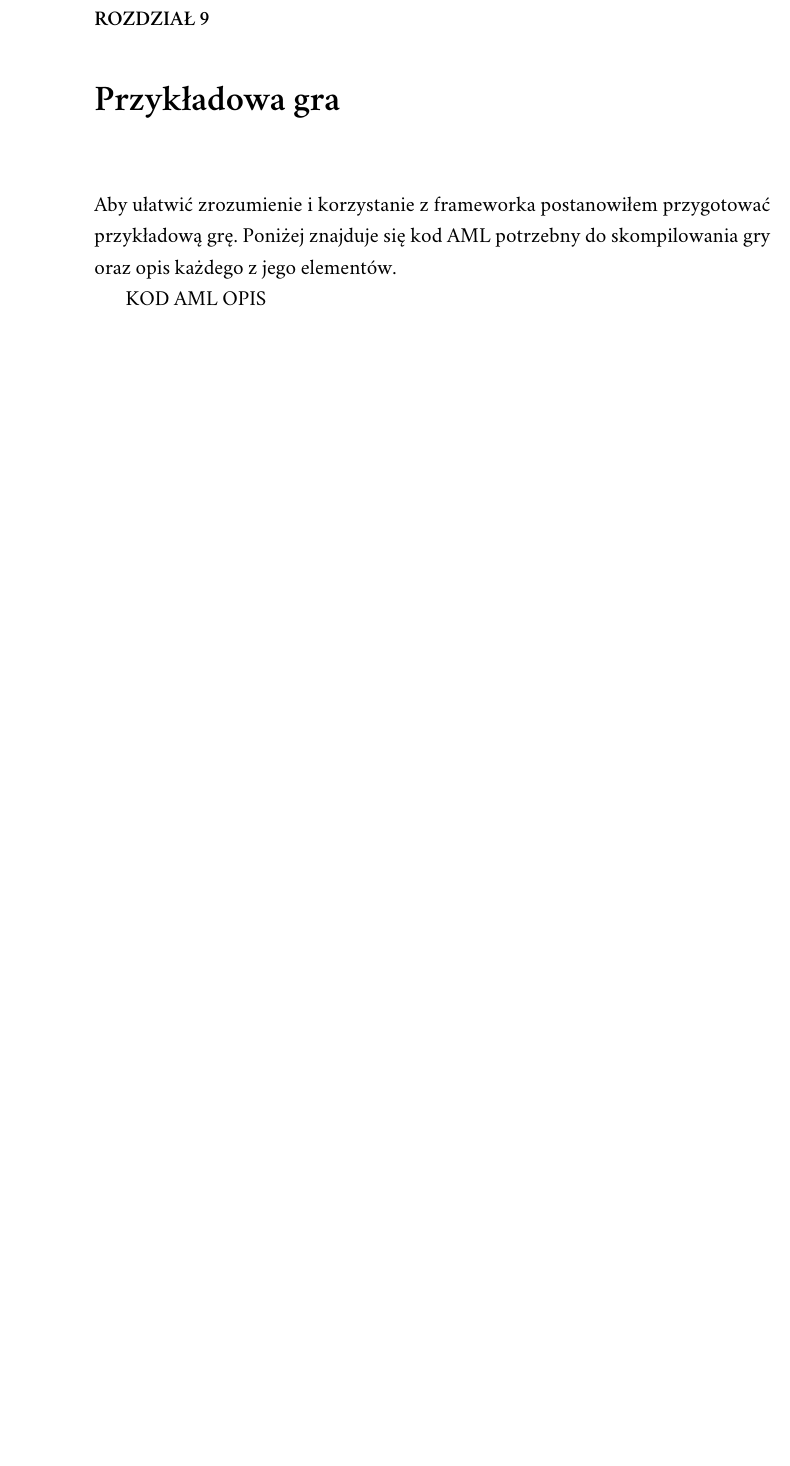
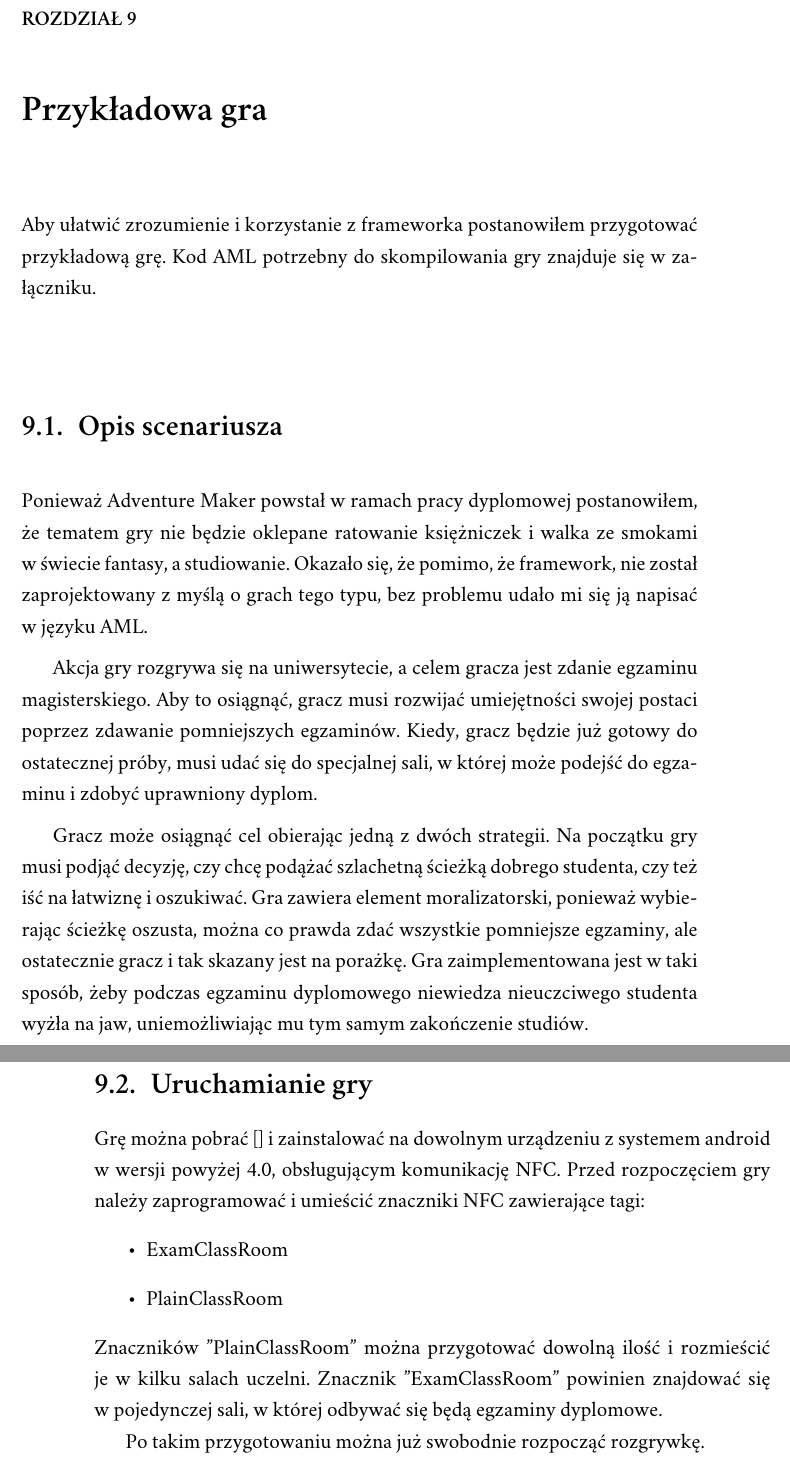
Before and after one commit to adrpieper/magisterka, a LaTeX document (tex/magisterka.tex): part of page 44 of 49 before the commit and two parts of pages 45 and 46 of 51 after it, the two joined at a grey line, cut so that both start at the same text, the shorter picture padded with empty space. Compiled offline with XeLaTeX; a missing font is replaced by an installed copy or a similar font.

Commit message:
Dopisałem ostatni rozdział

```diff
--- a/tex/magisterka.tex
+++ b/tex/magisterka.tex
@@ -630,10 +640,26 @@ Przygoda "MysteriusManAd" rozpoczyna się od pytania "Are you ready to fight?".
 Odpowiedź "Yes" prowadzie od efektu zależnego od statystyk postaci. Postać posiadająca przynajmniej jedną ze statystyk na poziomie powyżej 30 punktów, będzie musiała stoczyć Walkę z "MysteriusMan". Jeżeli gracz zwycięży w walce otrzyma komunikat "Great. Now, you are ready for fight with Dragon", odblokuje Przygodę "BigDragon" w lokacji "Hills", a przygoda "MysteriusManAd", nie będzie dłużej dostępna w "OldHause". Postać niespełniająca warunków otrzyma po prostu komunikat "I don't think so".
 
 \chapter{Przykładowa gra}
-Aby ułatwić zrozumienie i korzystanie z frameworka postanowiłem przygotować przykładową grę. Poniżej znajduje się kod AML potrzebny do skompilowania gry oraz opis każdego z jego elementów.
+Aby ułatwić zrozumienie i korzystanie z frameworka postanowiłem przygotować przykładową grę. Kod AML potrzebny do skompilowania gry znajduje się w załączniku.
 
-KOD AML
-OPIS
+\section{Opis scenariusza}
+
+Ponieważ Adventure Maker powstał w ramach pracy dyplomowej postanowiłem, że tematem gry nie będzie oklepane ratowanie księżniczek i walka ze smokami w świecie fantasy, a studiowanie. Okazało się, że pomimo, że framework, nie został zaprojektowany z myślą o grach tego typu, bez problemu udało mi się ją napisać w języku AML.
+
+Akcja gry rozgrywa się na uniwersytecie, a celem gracza jest zdanie egzaminu magisterskiego. Aby to osiągnąć, gracz musi rozwijać umiejętności swojej postaci poprzez zdawanie pomniejszych egzaminów. Kiedy, gracz będzie już gotowy do ostatecznej próby, musi udać się do specjalnej sali, w której może podejść do egzaminu i zdobyć uprawniony dyplom.
+
+Gracz może osiągnąć cel obierając jedną z dwóch strategii. Na początku gry musi podjąć decyzję, czy chcę podążać szlachetną ścieżką dobrego studenta, czy też iść na łatwiznę i oszukiwać. Gra zawiera element moralizatorski, ponieważ wybierając ścieżkę oszusta, można co prawda zdać wszystkie pomniejsze egzaminy, ale ostatecznie gracz i tak skazany jest na porażkę. Gra zaimplementowana jest w taki sposób, żeby podczas egzaminu dyplomowego niewiedza nieuczciwego studenta wyżła na jaw, uniemożliwiając mu tym samym zakończenie studiów.
+
+\section{Uruchamianie gry}
+
+Grę można pobrać [] i zainstalować na dowolnym urządzeniu z systemem android w wersji powyżej 4.0, obsługującym komunikację NFC. Przed rozpoczęciem gry należy zaprogramować i umieścić znaczniki NFC zawierające tagi:
+\begin{itemize}
+	\item ExamClassRoom
+	\item PlainClassRoom
+\end{itemize}
+Znaczników "PlainClassRoom" można przygotować dowolną ilość i rozmieścić je w kilku salach uczelni. Znacznik "ExamClassRoom" powinien znajdować się w pojedynczej sali, w której odbywać się będą egzaminy dyplomowe.
+
+Po takim przygotowaniu można już swobodnie rozpocząć rozgrywkę.
 
 % załączniki (opcjonalnie):
 \appendix
```
Also changed, not shown: tex/magisterka.tex (14 more changed lines).
